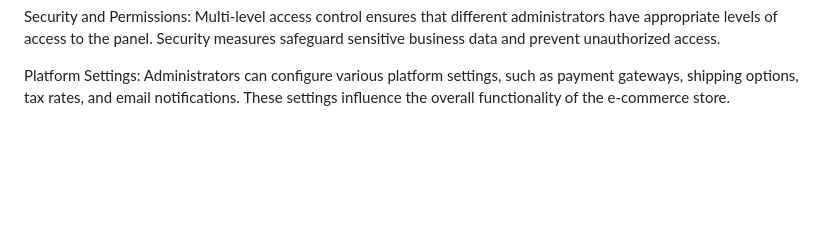
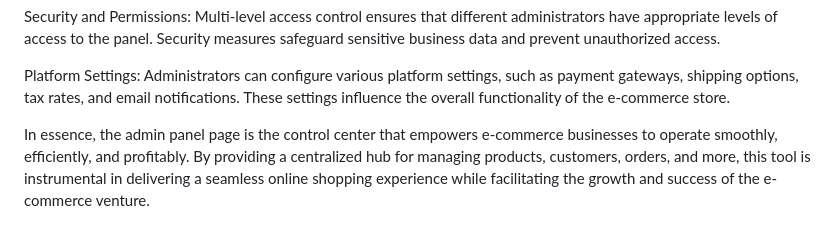
Before and after one commit to DevOluwapelumi/Admin-Panel-Page-E-commerce-, a Markdown page: README.md, the part around the change. GitHub-like rendering; blank space fills up the shorter version.

```diff
--- a/README.md
+++ b/README.md
@@ -30,3 +30,6 @@ Content Management: The admin panel often includes tools for managing static con
 Security and Permissions: Multi-level access control ensures that different administrators have appropriate levels of access to the panel. Security measures safeguard sensitive business data and prevent unauthorized access.
 
 Platform Settings: Administrators can configure various platform settings, such as payment gateways, shipping options, tax rates, and email notifications. These settings influence the overall functionality of the e-commerce store.
+
+
+In essence, the admin panel page is the control center that empowers e-commerce businesses to operate smoothly, efficiently, and profitably. By providing a centralized hub for managing products, customers, orders, and more, this tool is instrumental in delivering a seamless online shopping experience while facilitating the growth and success of the e-commerce venture.
```
